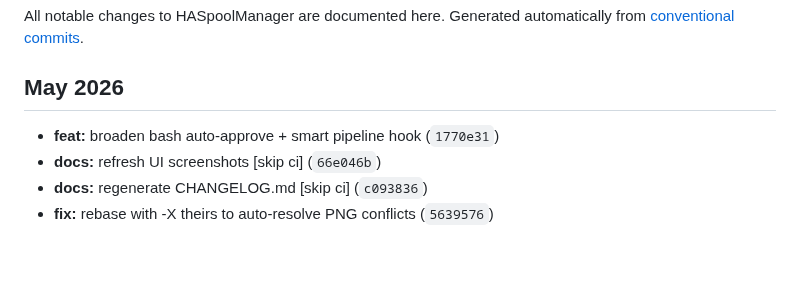
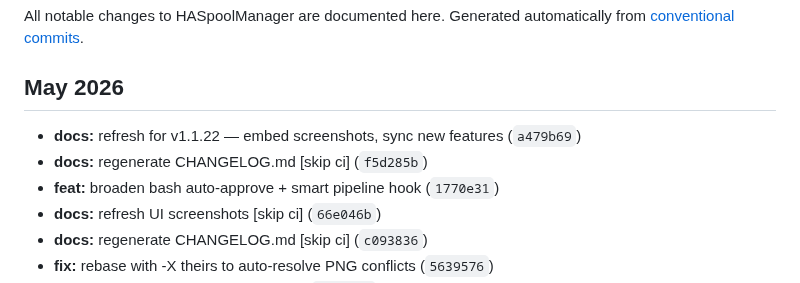
Before and after one commit to kbarthei/HASpoolManager, a Markdown page: CHANGELOG.md, the part around the change. GitHub-like rendering; blank space fills up the shorter version.

Commit message:
docs: regenerate CHANGELOG.md [skip ci]

```diff
--- a/CHANGELOG.md
+++ b/CHANGELOG.md
@@ -6,6 +6,8 @@ Generated automatically from [conventional commits](https://www.conventionalcomm
 
 ## May 2026
 
+- **docs:** refresh for v1.1.22 — embed screenshots, sync new features (`a479b69`)
+- **docs:** regenerate CHANGELOG.md [skip ci] (`f5d285b`)
 - **feat:** broaden bash auto-approve + smart pipeline hook (`1770e31`)
 - **docs:** refresh UI screenshots [skip ci] (`66e046b`)
 - **docs:** regenerate CHANGELOG.md [skip ci] (`c093836`)
```
